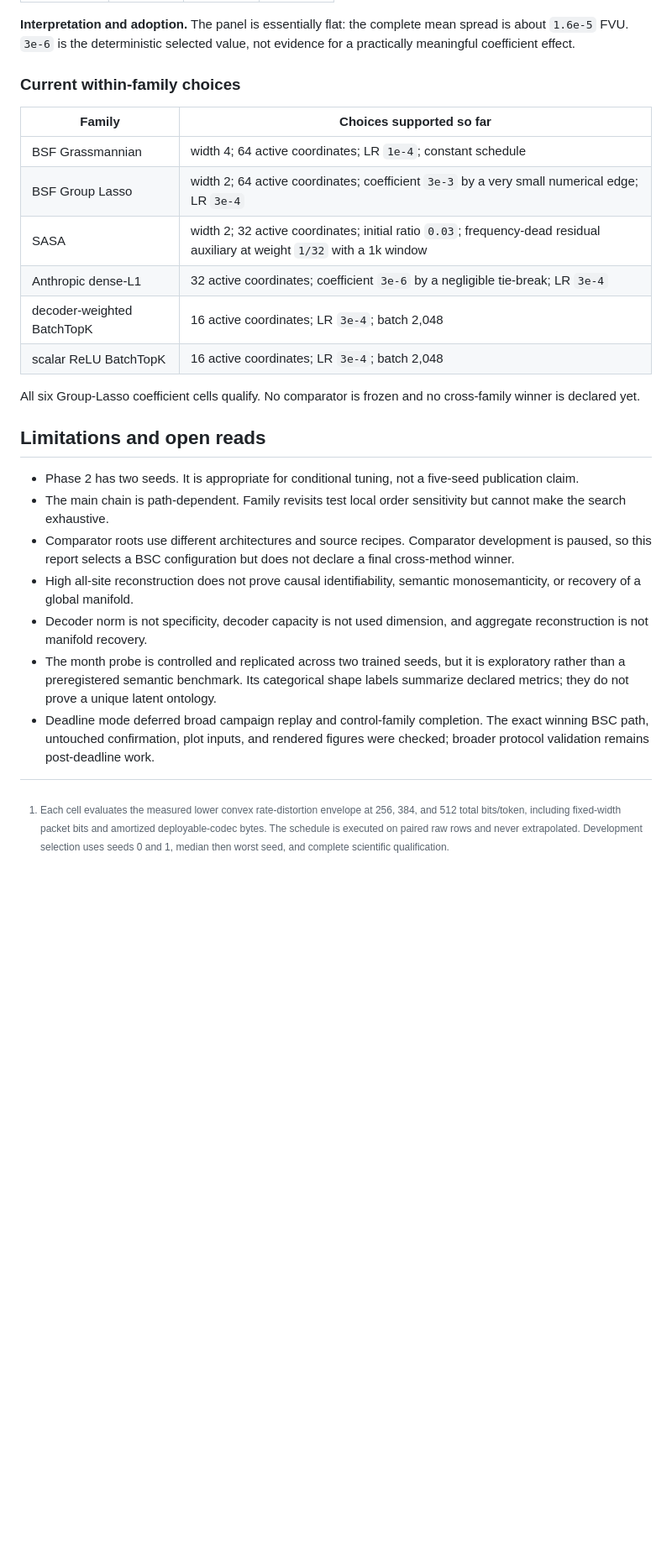
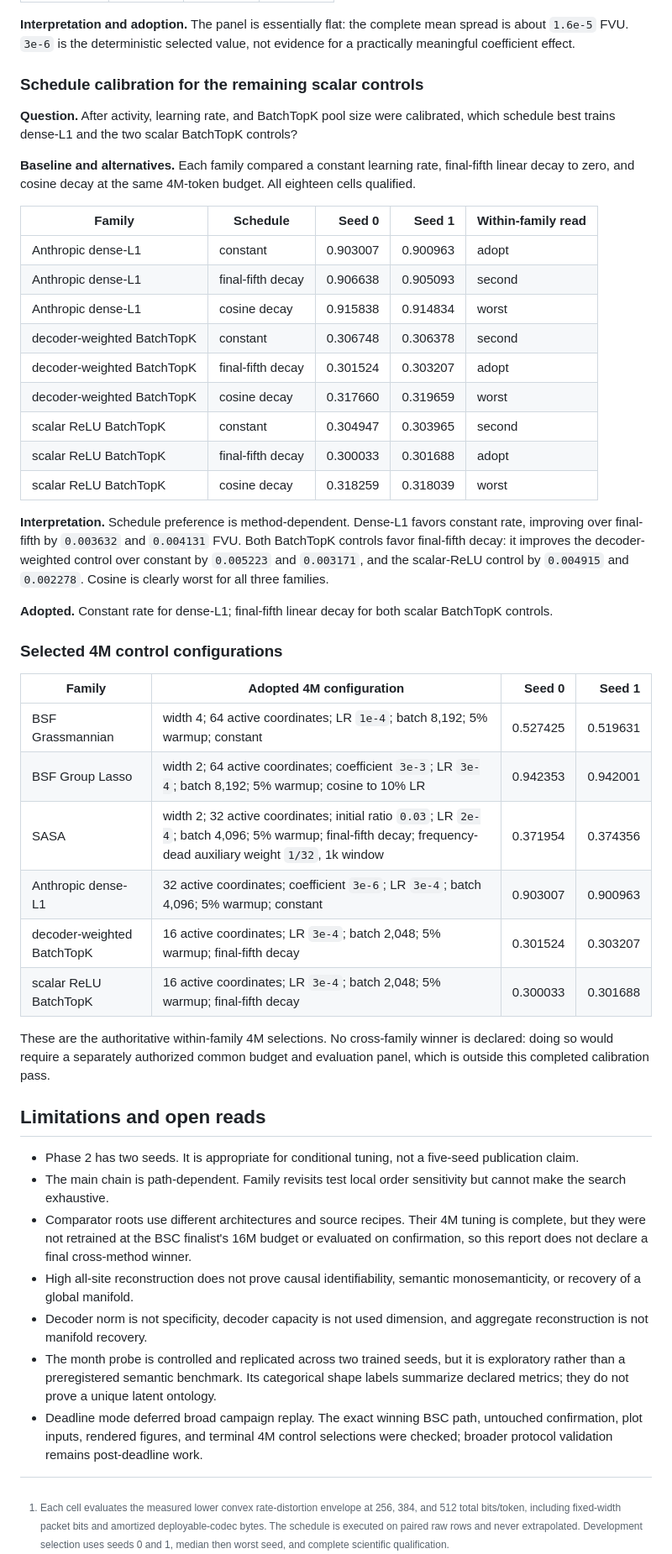
Before and after one commit to a9lim/block-crosscoder-experiment, a Markdown page: docs/findings.md, the part around one of its changes. Shown at 84% size. Rendered like a GitHub page; blank space fills up the shorter version.

Commit message:
Complete 4M control calibration findings

```diff
--- a/docs/findings.md
+++ b/docs/findings.md
@@ -611,19 +618,53 @@ carrier. Lengthening the dead window is actively harmful, losing about
 mean spread is about `1.6e-5` FVU. `3e-6` is the deterministic selected value,
 not evidence for a practically meaningful coefficient effect.
 
-### Current within-family choices
+### Schedule calibration for the remaining scalar controls
 
-| Family | Choices supported so far |
-|---|---|
-| BSF Grassmannian | width 4; 64 active coordinates; LR `1e-4`; constant schedule |
-| BSF Group Lasso | width 2; 64 active coordinates; coefficient `3e-3` by a very small numerical edge; LR `3e-4` |
-| SASA | width 2; 32 active coordinates; initial ratio `0.03`; frequency-dead residual auxiliary at weight `1/32` with a 1k window |
-| Anthropic dense-L1 | 32 active coordinates; coefficient `3e-6` by a negligible tie-break; LR `3e-4` |
-| decoder-weighted BatchTopK | 16 active coordinates; LR `3e-4`; batch 2,048 |
-| scalar ReLU BatchTopK | 16 active coordinates; LR `3e-4`; batch 2,048 |
+**Question.** After activity, learning rate, and BatchTopK pool size were
+calibrated, which schedule best trains dense-L1 and the two scalar BatchTopK
+controls?
 
-All six Group-Lasso coefficient cells qualify. No comparator is frozen and no
-cross-family winner is declared yet.
+**Baseline and alternatives.** Each family compared a constant learning rate,
+final-fifth linear decay to zero, and cosine decay at the same 4M-token budget.
+All eighteen cells qualified.
+
+| Family | Schedule | Seed 0 | Seed 1 | Within-family read |
+|---|---|---:|---:|---|
+| Anthropic dense-L1 | constant | 0.903007 | 0.900963 | adopt |
+| Anthropic dense-L1 | final-fifth decay | 0.906638 | 0.905093 | second |
+| Anthropic dense-L1 | cosine decay | 0.915838 | 0.914834 | worst |
+| decoder-weighted BatchTopK | constant | 0.306748 | 0.306378 | second |
+| decoder-weighted BatchTopK | final-fifth decay | 0.301524 | 0.303207 | adopt |
+| decoder-weighted BatchTopK | cosine decay | 0.317660 | 0.319659 | worst |
+| scalar ReLU BatchTopK | constant | 0.304947 | 0.303965 | second |
+| scalar ReLU BatchTopK | final-fifth decay | 0.300033 | 0.301688 | adopt |
+| scalar ReLU BatchTopK | cosine decay | 0.318259 | 0.318039 | worst |
+
+**Interpretation.** Schedule preference is method-dependent. Dense-L1 favors
+constant rate, improving over final-fifth by `0.003632` and `0.004131` FVU.
+Both BatchTopK controls favor final-fifth decay: it improves the
+decoder-weighted control over constant by `0.005223` and `0.003171`, and the
+scalar-ReLU control by `0.004915` and `0.002278`. Cosine is clearly worst for
+all three families.
+
+**Adopted.** Constant rate for dense-L1; final-fifth linear decay for both
+scalar BatchTopK controls.
+
+### Selected 4M control configurations
+
+| Family | Adopted 4M configuration | Seed 0 | Seed 1 |
+|---|---|---:|---:|
+| BSF Grassmannian | width 4; 64 active coordinates; LR `1e-4`; batch 8,192; 5% warmup; constant | 0.527425 | 0.519631 |
+| BSF Group Lasso | width 2; 64 active coordinates; coefficient `3e-3`; LR `3e-4`; batch 8,192; 5% warmup; cosine to 10% LR | 0.942353 | 0.942001 |
+| SASA | width 2; 32 active coordinates; initial ratio `0.03`; LR `2e-4`; batch 4,096; 5% warmup; final-fifth decay; frequency-dead auxiliary weight `1/32`, 1k window | 0.371954 | 0.374356 |
+| Anthropic dense-L1 | 32 active coordinates; coefficient `3e-6`; LR `3e-4`; batch 4,096; 5% warmup; constant | 0.903007 | 0.900963 |
+| decoder-weighted BatchTopK | 16 active coordinates; LR `3e-4`; batch 2,048; 5% warmup; final-fifth decay | 0.301524 | 0.303207 |
+| scalar ReLU BatchTopK | 16 active coordinates; LR `3e-4`; batch 2,048; 5% warmup; final-fifth decay | 0.300033 | 0.301688 |
+
+These are the authoritative within-family 4M selections. No cross-family
+winner is declared: doing so would require a separately authorized common
+budget and evaluation panel, which is outside this completed calibration
+pass.
 
 ## Limitations and open reads
 
@@ -631,9 +672,10 @@ cross-family winner is declared yet.
   five-seed publication claim.
 - The main chain is path-dependent. Family revisits test local order
   sensitivity but cannot make the search exhaustive.
-- Comparator roots use different architectures and source recipes. Comparator
-  development is paused, so this report selects a BSC configuration but does
-  not declare a final cross-method winner.
+- Comparator roots use different architectures and source recipes. Their 4M
+  tuning is complete, but they were not retrained at the BSC finalist's 16M
+  budget or evaluated on confirmation, so this report does not declare a final
+  cross-method winner.
 - High all-site reconstruction does not prove causal identifiability,
   semantic monosemanticity, or recovery of a global manifold.
 - Decoder norm is not specificity, decoder capacity is not used dimension,
@@ -642,9 +684,10 @@ cross-family winner is declared yet.
   it is exploratory rather than a preregistered semantic benchmark. Its
   categorical shape labels summarize declared metrics; they do not prove a
   unique latent ontology.
-- Deadline mode deferred broad campaign replay and control-family completion.
-  The exact winning BSC path, untouched confirmation, plot inputs, and rendered
-  figures were checked; broader protocol validation remains post-deadline work.
+- Deadline mode deferred broad campaign replay. The exact winning BSC path,
+  untouched confirmation, plot inputs, rendered figures, and terminal 4M
+  control selections were checked; broader protocol validation remains
+  post-deadline work.
 
 [^metric]: Each cell evaluates the measured lower convex rate-distortion envelope at 256, 384, and 512 total bits/token, including fixed-width packet bits and amortized deployable-codec bytes. The schedule is executed on paired raw rows and never extrapolated. Development selection uses seeds 0 and 1, median then worst seed, and complete scientific qualification.
 
```
Also changed, not shown: other parts of docs/findings.md (+12 -5 lines).
